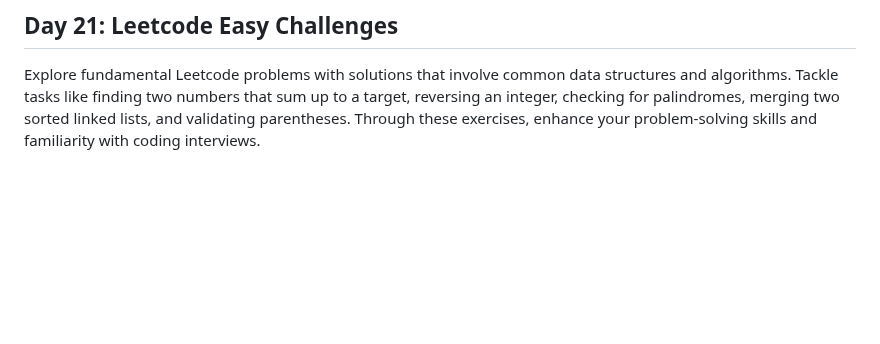
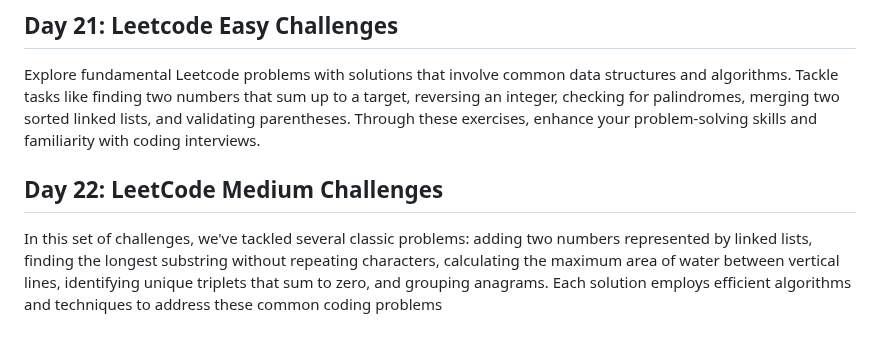
Before and after one commit to reetjain01/30-Days-JS-Challenge-ChaiAurCode, a Markdown page: README.md, the part around the change. Rendered like a GitHub page; blank space fills up the shorter version.

```diff
--- a/README.md
+++ b/README.md
@@ -64,3 +64,6 @@ Delve into web storage with LocalStorage and SessionStorage. Learn to store, ret
 
 ## Day 21: Leetcode Easy Challenges
 Explore fundamental Leetcode problems with solutions that involve common data structures and algorithms. Tackle tasks like finding two numbers that sum up to a target, reversing an integer, checking for palindromes, merging two sorted linked lists, and validating parentheses. Through these exercises, enhance your problem-solving skills and familiarity with coding interviews.
+
+## Day 22: LeetCode Medium Challenges
+In this set of challenges, we've tackled several classic problems: adding two numbers represented by linked lists, finding the longest substring without repeating characters, calculating the maximum area of water between vertical lines, identifying unique triplets that sum to zero, and grouping anagrams. Each solution employs efficient algorithms and techniques to address these common coding problems
```
